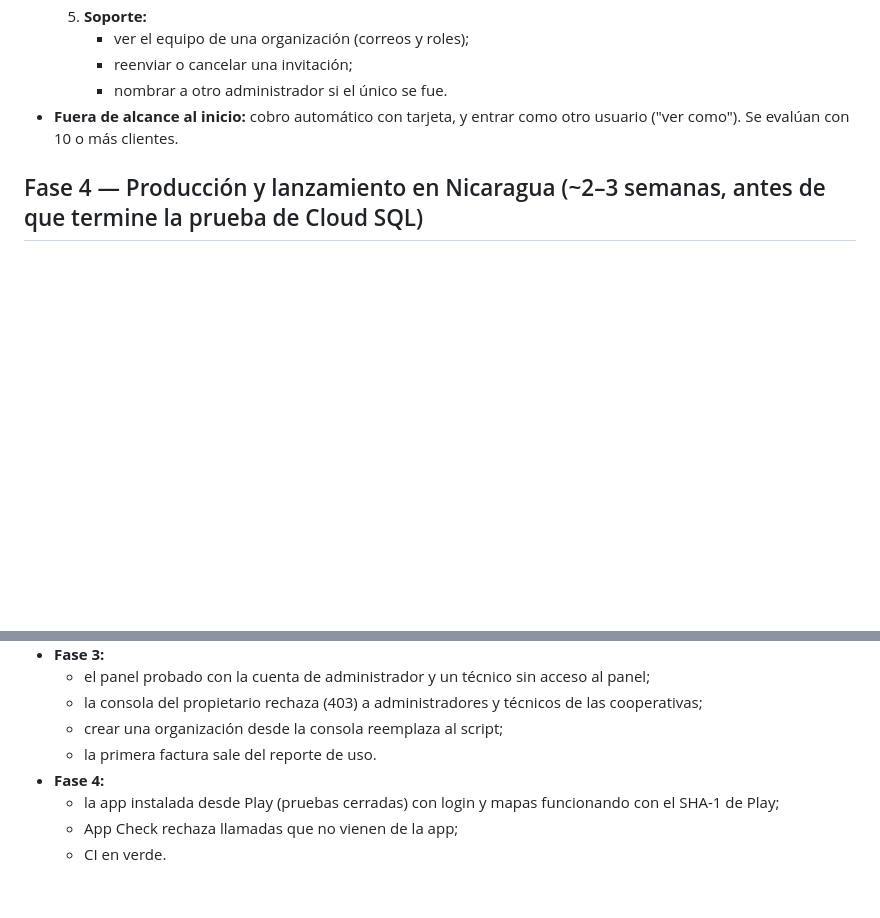
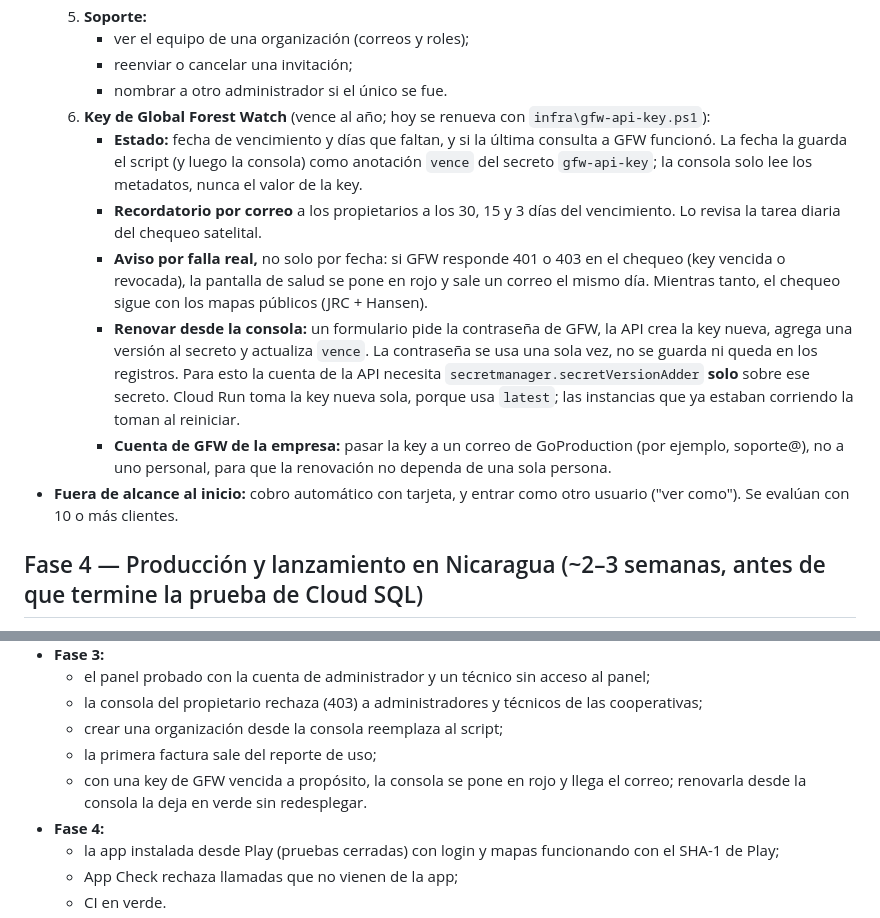
Before and after one commit to mazamgo/trazacafe, a Markdown page: docs/plan-nicaragua-multicultivo.md, 2 parts joined by grey strips. GitHub-like rendering; blank space fills up the shorter version.

Commit message:
Plan: gestión de la key de GFW en la consola del propietario (Fase 3)
Pantalla nueva en la consola: estado y vencimiento de la key (anotación
vence del secreto, sin leer su valor), recordatorio por correo a los 30,
15 y 3 días, aviso el mismo día si GFW responde 401/403, renovación desde
un formulario que usa la contraseña una sola vez, y pasar la cuenta de GFW
a un correo de la empresa. Se agrega su verificación.

Co-Authored-By: Claude Opus 5.5 <noreply@anthropic.com>

```diff
--- a/docs/plan-nicaragua-multicultivo.md
+++ b/docs/plan-nicaragua-multicultivo.md
@@ -315,6 +315,12 @@ Con 5 o 10 organizaciones eso no alcanza.
      - ver el equipo de una organización (correos y roles);
      - reenviar o cancelar una invitación;
      - nombrar a otro administrador si el único se fue.
+  6. **Key de Global Forest Watch** (vence al año; hoy se renueva con `infra\gfw-api-key.ps1`):
+     - **Estado:** fecha de vencimiento y días que faltan, y si la última consulta a GFW funcionó. La fecha la guarda el script (y luego la consola) como anotación `vence` del secreto `gfw-api-key`; la consola solo lee los metadatos, nunca el valor de la key.
+     - **Recordatorio por correo** a los propietarios a los 30, 15 y 3 días del vencimiento. Lo revisa la tarea diaria del chequeo satelital.
+     - **Aviso por falla real,** no solo por fecha: si GFW responde 401 o 403 en el chequeo (key vencida o revocada), la pantalla de salud se pone en rojo y sale un correo el mismo día. Mientras tanto, el chequeo sigue con los mapas públicos (JRC + Hansen).
+     - **Renovar desde la consola:** un formulario pide la contraseña de GFW, la API crea la key nueva, agrega una versión al secreto y actualiza `vence`. La contraseña se usa una sola vez, no se guarda ni queda en los registros. Para esto la cuenta de la API necesita `secretmanager.secretVersionAdder` **solo** sobre ese secreto. Cloud Run toma la key nueva sola, porque usa `latest`; las instancias que ya estaban corriendo la toman al reiniciar.
+     - **Cuenta de GFW de la empresa:** pasar la key a un correo de GoProduction (por ejemplo, soporte@), no a uno personal, para que la renovación no dependa de una sola persona.
 - **Fuera de alcance al inicio:** cobro automático con tarjeta, y entrar como otro usuario ("ver como"). Se evalúan con 10 o más clientes.
 
 ## Fase 4 — Producción y lanzamiento en Nicaragua (~2–3 semanas, antes de que termine la prueba de Cloud SQL)
@@ -410,7 +416,8 @@ Lo que la Fase 1 ya deja preparado: cultivos configurables, organizaciones con v
   - el panel probado con la cuenta de administrador y un técnico sin acceso al panel;
   - la consola del propietario rechaza (403) a administradores y técnicos de las cooperativas;
   - crear una organización desde la consola reemplaza al script;
-  - la primera factura sale del reporte de uso.
+  - la primera factura sale del reporte de uso;
+  - con una key de GFW vencida a propósito, la consola se pone en rojo y llega el correo; renovarla desde la consola la deja en verde sin redesplegar.
 - **Fase 4:**
   - la app instalada desde Play (pruebas cerradas) con login y mapas funcionando con el SHA-1 de Play;
   - App Check rechaza llamadas que no vienen de la app;
```
